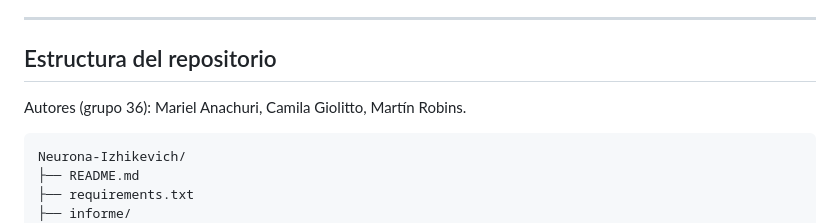
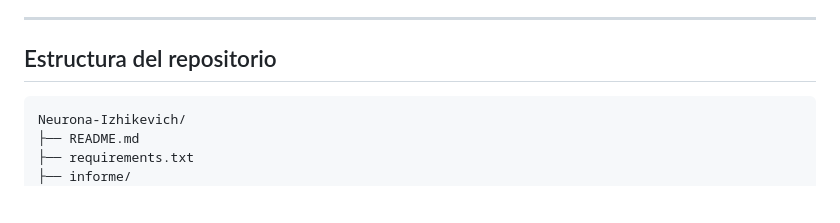
Before and after one commit to Camila-Giolitto/Neurona-Izhikevich, a Markdown page: README.md, the part around the change. GitHub-like rendering; blank space fills up the shorter version.

Commit message:
README: sacar línea de autores
Co-Authored-By: Claude Opus 5.5 (1M context) <noreply@anthropic.com>
Claude-Session: https://claude.ai/code/session_017TW8PBJctY8UX9QgCuLDTc

````diff
--- a/README.md
+++ b/README.md
@@ -65,8 +65,6 @@ Parámetros base: `g2 = 0.04`, `g1 = 5`, `g0 = 140`, `v+ = 30 mV`.
 
 ## Estructura del repositorio
 
-Autores (grupo 36): Mariel Anachuri, Camila Giolitto, Martín Robins.
-
 ```
 Neurona-Izhikevich/
 ├── README.md
````
